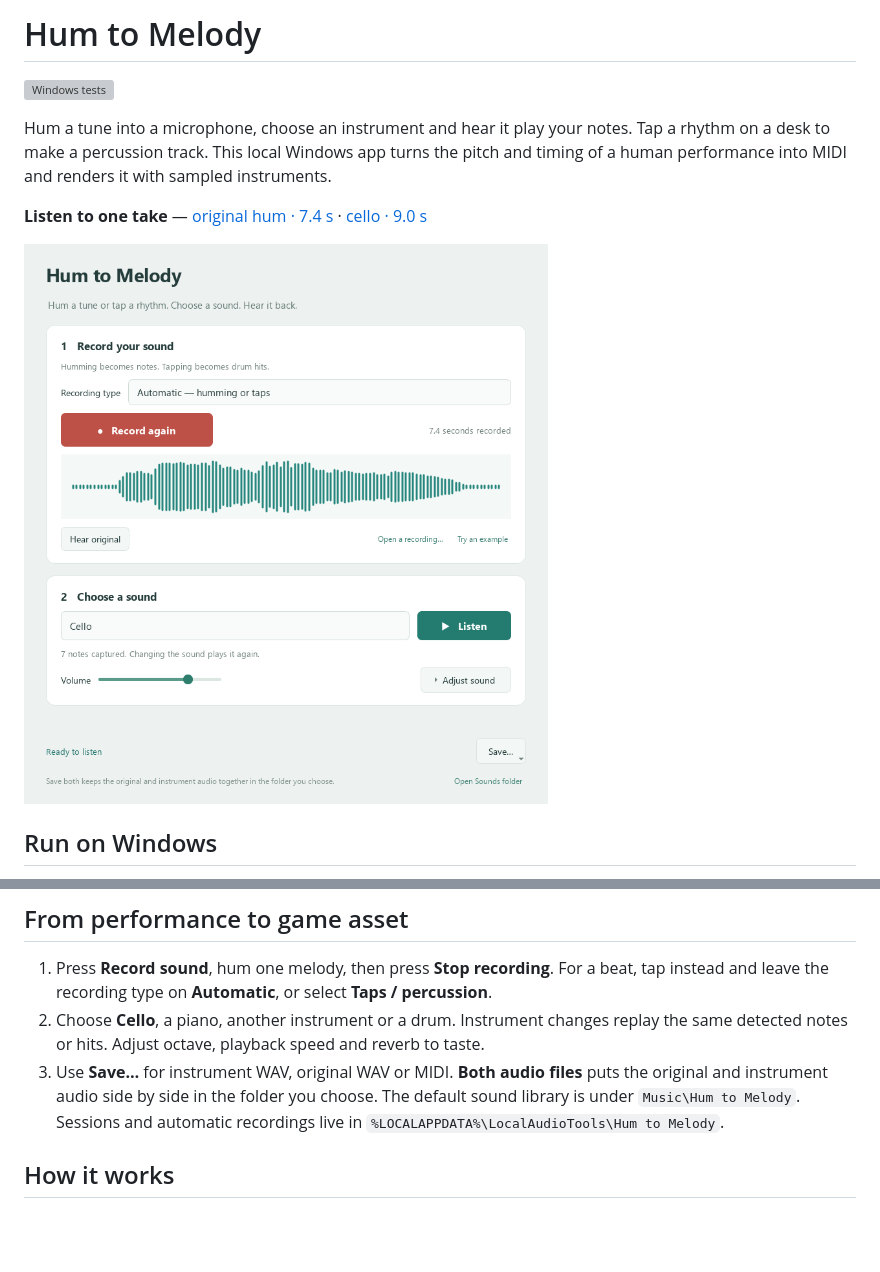
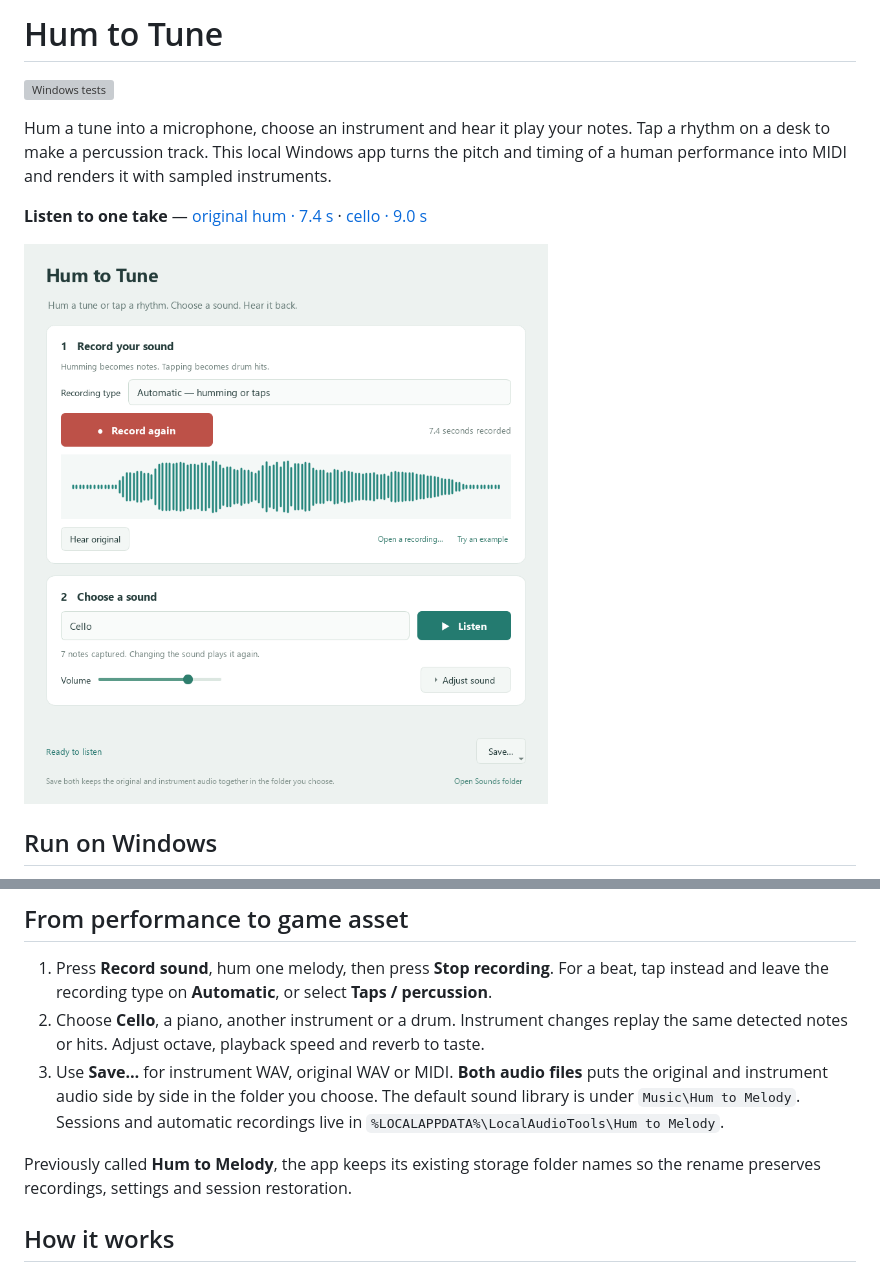
Before and after one commit to CMadden8/hum-to-melody, a Markdown page: README.md, 2 parts joined by grey strips. Rendered like a GitHub page; pictures changed too: docs/app.png; blank space fills up the shorter version; grey boxes are pictures that could not be loaded.

Commit message:
Rename app to Hum to Tune

```diff
--- a/README.md
+++ b/README.md
@@ -1,4 +1,4 @@
-# Hum to Melody
+# Hum to Tune
 
 [![Windows tests](https://github.com/CMadden8/hum-to-melody/actions/workflows/windows.yml/badge.svg)](https://github.com/CMadden8/hum-to-melody/actions/workflows/windows.yml)
 
@@ -27,6 +27,8 @@ Click **Try an example** to hear a twelve-note test melody without a microphone.
 2. Choose **Cello**, a piano, another instrument or a drum. Instrument changes replay the same detected notes or hits. Adjust octave, playback speed and reverb to taste.
 3. Use **Save…** for instrument WAV, original WAV or MIDI. **Both audio files** puts the original and instrument audio side by side in the folder you choose. The default sound library is under `Music\Hum to Melody`. Sessions and automatic recordings live in `%LOCALAPPDATA%\LocalAudioTools\Hum to Melody`.
 
+Previously called **Hum to Melody**, the app keeps its existing storage folder names so the rename preserves recordings, settings and session restoration.
+
 ## How it works
 
 [The audio engine](src/engine.py) hosts **pYIN** through the Vamp C interface to estimate notes in a solo melody. For tapping, an energy-onset detector preserves the spacing and relative strength of hits. FluidSynth plays those events through a SoundFont. Drum MIDI uses channel 10. There are no trained models, cloud services or generated compositions in the audio path.
```
Also changed, not shown: other parts of README.md (+1 -1 lines), 2 other files.
